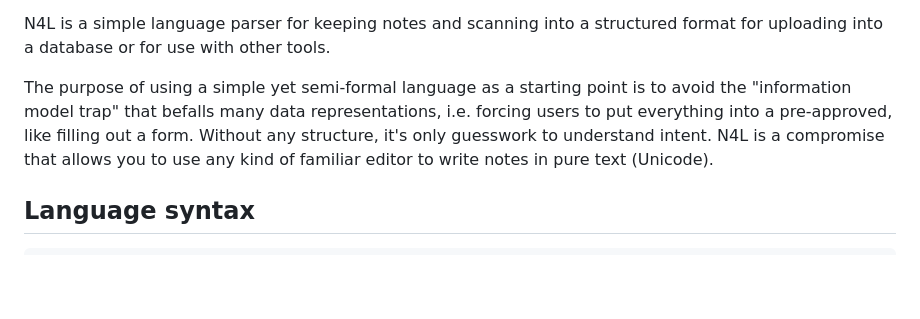
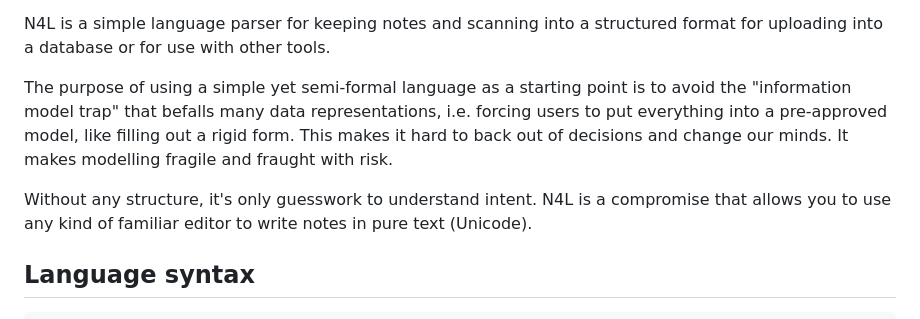
Before and after one commit to shdlabs/SSTorytime, a Markdown page: docs/N4L.md, the part around the change. Rendered like a GitHub page; blank space fills up the shorter version.

Commit message:
Docs N4L usage tips

```diff
--- a/docs/N4L.md
+++ b/docs/N4L.md
@@ -11,8 +11,11 @@ structured format for uploading into a database or for use with other tools.
 
 The purpose of using a simple yet semi-formal language as a starting
 point is to avoid the "information model trap" that befalls many data
-representations, i.e. forcing users to put everything into a pre-approved,
-like filling out a form. Without any structure, it's only guesswork to
+representations, i.e. forcing users to put everything into a pre-approved model,
+like filling out a rigid form. This makes it hard to back out of decisions
+and change our minds. It makes modelling fragile and fraught with risk.
+
+Without any structure, it's only guesswork to
 understand intent. N4L is a compromise that allows you to use any kind of
 familiar editor to write notes in pure text (Unicode).
 
```
